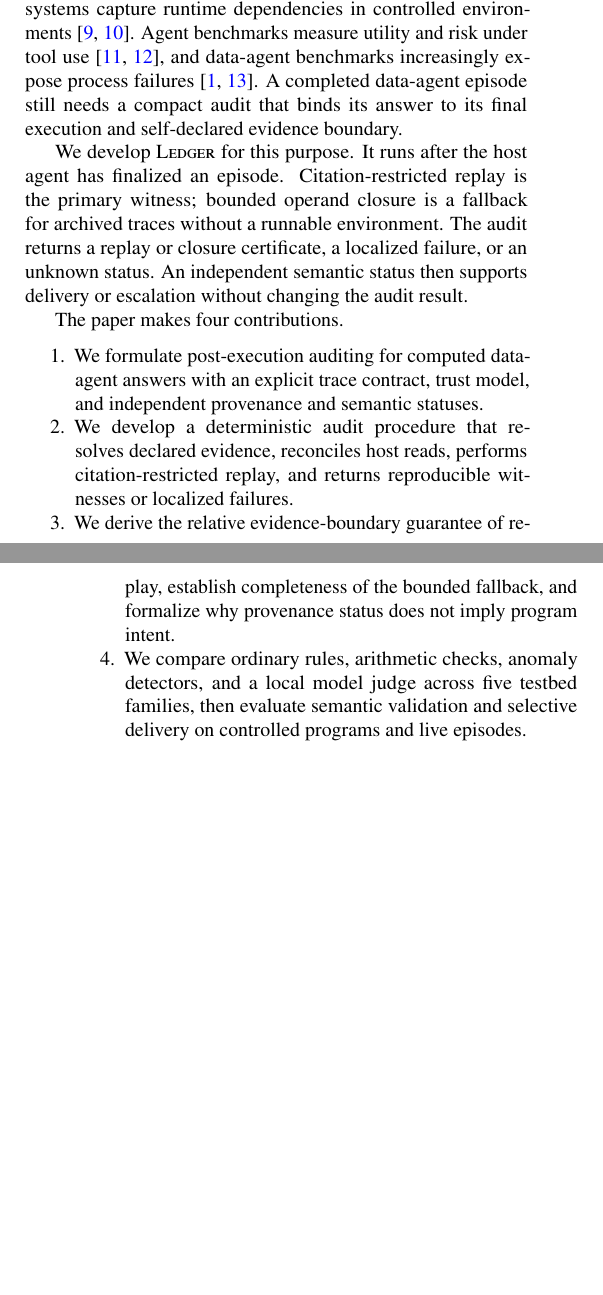
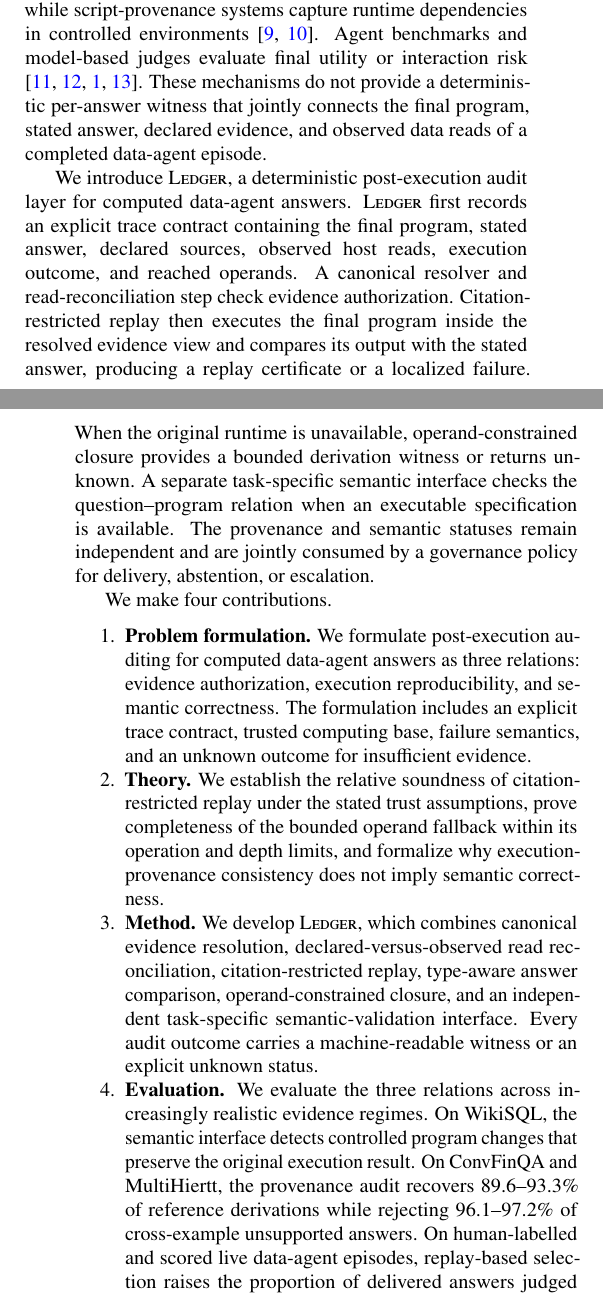
Before and after one commit to authurlord/LEDGER-Execution-Provenance-Auditing-for-Data-Agent-Answers, a LaTeX paper (main.tex): two parts of the columns of pages 1 and 2 of 11, joined at a grey line, cut so that both start at the same text, the shorter picture padded with empty space. Compiled offline with pdfLaTeX.

Commit message:
Updates from Overleaf

```diff
--- a/main.tex
+++ b/main.tex
@@ -84,2 +116 @@ Replay also leaves a second question open. A program may average the wrong years
 
-Existing methods cover adjacent objects. Citation metrics evaluate textual support \citep{gao2023alce,min2023factscore}. Database provenance represents how query outputs depend on inputs \citep{green2007provenance,cheney2009provenance,amsterdamer2011aggregate}; script-provenance systems capture runtime dependencies in controlled environments \citep{murta2014noworkflow,namaki2020vamsa}. Agent benchmarks measure utility and risk under tool use \citep{ruan2024toolemu,debenedetti2024agentdojo}, and data-agent benchmarks increasingly expose process failures \citep{kramabench2025,sana2026}. A completed data-agent episode still needs a compact audit that binds its answer to its final execution and self-declared evidence boundary.
@@ -86,13 +120,69 @@ Existing methods cover adjacent objects. Citation metrics evaluate textual suppo
+represents how a known query output depends on input tuples
+\citep{green2007provenance,cheney2009provenance,
+amsterdamer2011aggregate}, while script-provenance systems capture
+runtime dependencies in controlled environments
+\citep{murta2014noworkflow,namaki2020vamsa}. Agent benchmarks and
+model-based judges evaluate final utility or interaction risk
+\citep{ruan2024toolemu,debenedetti2024agentdojo,kramabench2025,
+sana2026}. These mechanisms do not provide a deterministic
+per-answer witness that jointly connects the final program, stated
+answer, declared evidence, and observed data reads of a completed
+data-agent episode.
 
-We develop \ledger for this purpose. It runs after the host agent has finalized an episode. Citation-restricted replay is the primary witness; bounded operand closure is a fallback for archived traces without a runnable environment. The audit returns a replay or closure certificate, a localized failure, or an unknown status. An independent semantic status then supports delivery or escalation without changing the audit result.
+We introduce \ledger, a deterministic post-execution audit layer
+for computed data-agent answers. \ledger first records an explicit
+trace contract containing the final program, stated answer, declared
+sources, observed host reads, execution outcome, and reached
+operands. A canonical resolver and read-reconciliation step check
+evidence authorization. Citation-restricted replay then executes the
+final program inside the resolved evidence view and compares its
+output with the stated answer, producing a replay certificate or a
+localized failure. When the original runtime is unavailable,
+operand-constrained closure provides a bounded derivation witness or
+returns unknown. A separate task-specific semantic interface checks
+the question--program relation when an executable specification is
+available. The provenance and semantic statuses remain independent
+and are jointly consumed by a governance policy for delivery,
+abstention, or escalation.
 
-The paper makes four contributions.
+We make four contributions.
 \begin{enumerate}
-    \setlength{\itemsep}{0pt}\setlength{\parskip}{0pt}
-    \item We formulate post-execution auditing for computed data-agent answers with an explicit trace contract, trust model, and independent provenance and semantic statuses.
-    \item We develop a deterministic audit procedure that resolves declared evidence, reconciles host reads, performs citation-restricted replay, and returns reproducible witnesses or localized failures.
-    \item We derive the relative evidence-boundary guarantee of replay, establish completeness of the bounded fallback, and formalize why provenance status does not imply program intent.
-    \item We compare ordinary rules, arithmetic checks, anomaly detectors, and a local model judge across five testbed families, then evaluate semantic validation and selective delivery on controlled programs and live episodes.
+    \setlength{\itemsep}{0pt}
+    \setlength{\parskip}{0pt}
+
+    \item \textbf{Problem formulation.}
+    We formulate post-execution auditing for computed data-agent
+    answers as three relations: evidence authorization, execution
+    reproducibility, and semantic correctness. The formulation
+    includes an explicit trace contract, trusted computing base,
+    failure semantics, and an unknown outcome for insufficient
+    evidence.
+
+    \item \textbf{Theory.}
+    We establish the relative soundness of citation-restricted
+    replay under the stated trust assumptions, prove completeness
+    of the bounded operand fallback within its operation and depth
+    limits, and formalize why execution-provenance consistency does
+    not imply semantic correctness.
+
+    \item \textbf{Method.}
+    We develop \ledger, which combines canonical evidence
+    resolution, declared-versus-observed read reconciliation,
+    citation-restricted replay, type-aware answer comparison,
+    operand-constrained closure, and an independent task-specific
+    semantic-validation interface. Every audit outcome carries a
+    machine-readable witness or an explicit unknown status.
+
+    \item \textbf{Evaluation.}
+    We evaluate the three relations across increasingly realistic
+    evidence regimes. On WikiSQL, the semantic interface detects
+    controlled program changes that preserve the original execution
+    result. On ConvFinQA and MultiHiertt, the provenance audit
+    recovers 89.6--93.3\% of reference derivations while rejecting
+    96.1--97.2\% of cross-example unsupported answers. On
+    human-labelled and scored live data-agent episodes, replay-based
+    selection raises the proportion of delivered answers judged
+    supported and improves mean delivered score at partial coverage.
 \end{enumerate}
 
 \section{Audit Problem and Trust Model}\label{sec:problem}
```
Also changed, not shown: main.tex (41 more changed lines).
